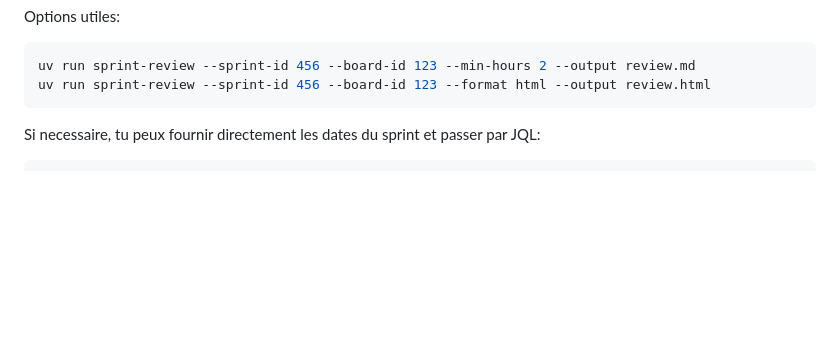
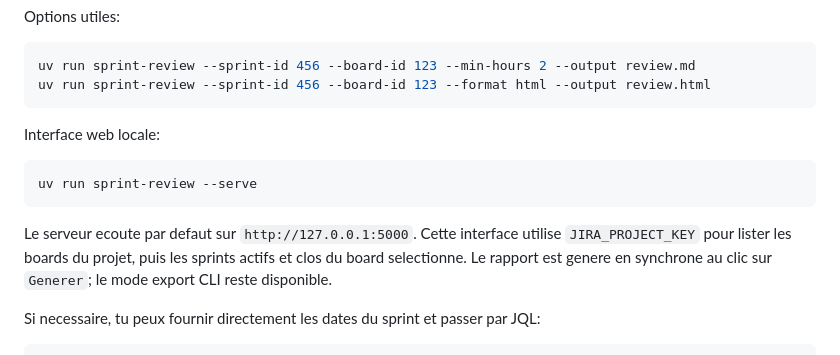
Before and after one commit to nico97118/ReSprint, a Markdown page: README.md, the part around the change. GitHub-like rendering; blank space fills up the shorter version.

Commit message:
docs: document local web interface

````diff
--- a/README.md
+++ b/README.md
@@ -47,6 +47,17 @@ Options utiles:
 uv run sprint-review --sprint-id 456 --board-id 123 --min-hours 2 --output review.md
 uv run sprint-review --sprint-id 456 --board-id 123 --format html --output review.html
 ```
+
+Interface web locale:
+
+```bash
+uv run sprint-review --serve
+```
+
+Le serveur ecoute par defaut sur `http://127.0.0.1:5000`. Cette interface
+utilise `JIRA_PROJECT_KEY` pour lister les boards du projet, puis les sprints
+actifs et clos du board selectionne. Le rapport est genere en synchrone au clic
+sur `Generer`; le mode export CLI reste disponible.
 
 Si necessaire, tu peux fournir directement les dates du sprint et passer par JQL:
 
````
